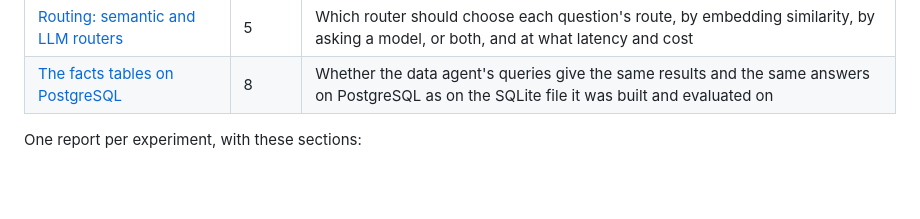
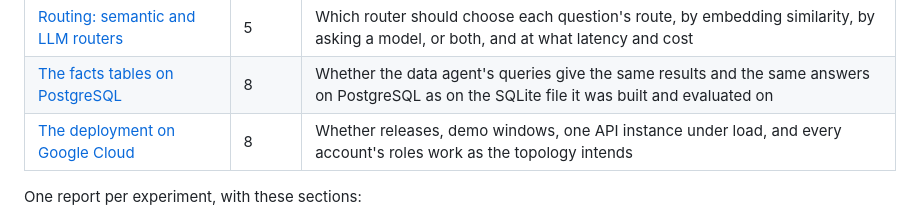
Before and after one commit to VinayakMokashi/filings-research-copilot, a Markdown page: docs/eval/README.md, the part around the change. GitHub-like rendering; blank space fills up the shorter version.

Commit message:
docs: report on the deployment: releases, a demo window, load and security

```diff
--- a/docs/eval/README.md
+++ b/docs/eval/README.md
@@ -18,6 +18,7 @@
 | [A domain embedder, fine-tuned on filings](domain-embedder.md) | 7 | Whether bge-small fine-tuned with hard negatives on synthetic questions about training filings ranks FinanceBench's evidence pages higher in the doc agent's search |
 | [Routing: semantic and LLM routers](routing.md) | 5 | Which router should choose each question's route, by embedding similarity, by asking a model, or both, and at what latency and cost |
 | [The facts tables on PostgreSQL](facts-postgres.md) | 8 | Whether the data agent's queries give the same results and the same answers on PostgreSQL as on the SQLite file it was built and evaluated on |
+| [The deployment on Google Cloud](deployment.md) | 8 | Whether releases, demo windows, one API instance under load, and every account's roles work as the topology intends |
 
 One report per experiment, with these sections:
 
```
Also changed, not shown: docs/eval/deployment.md (added, +154 -0 lines).
